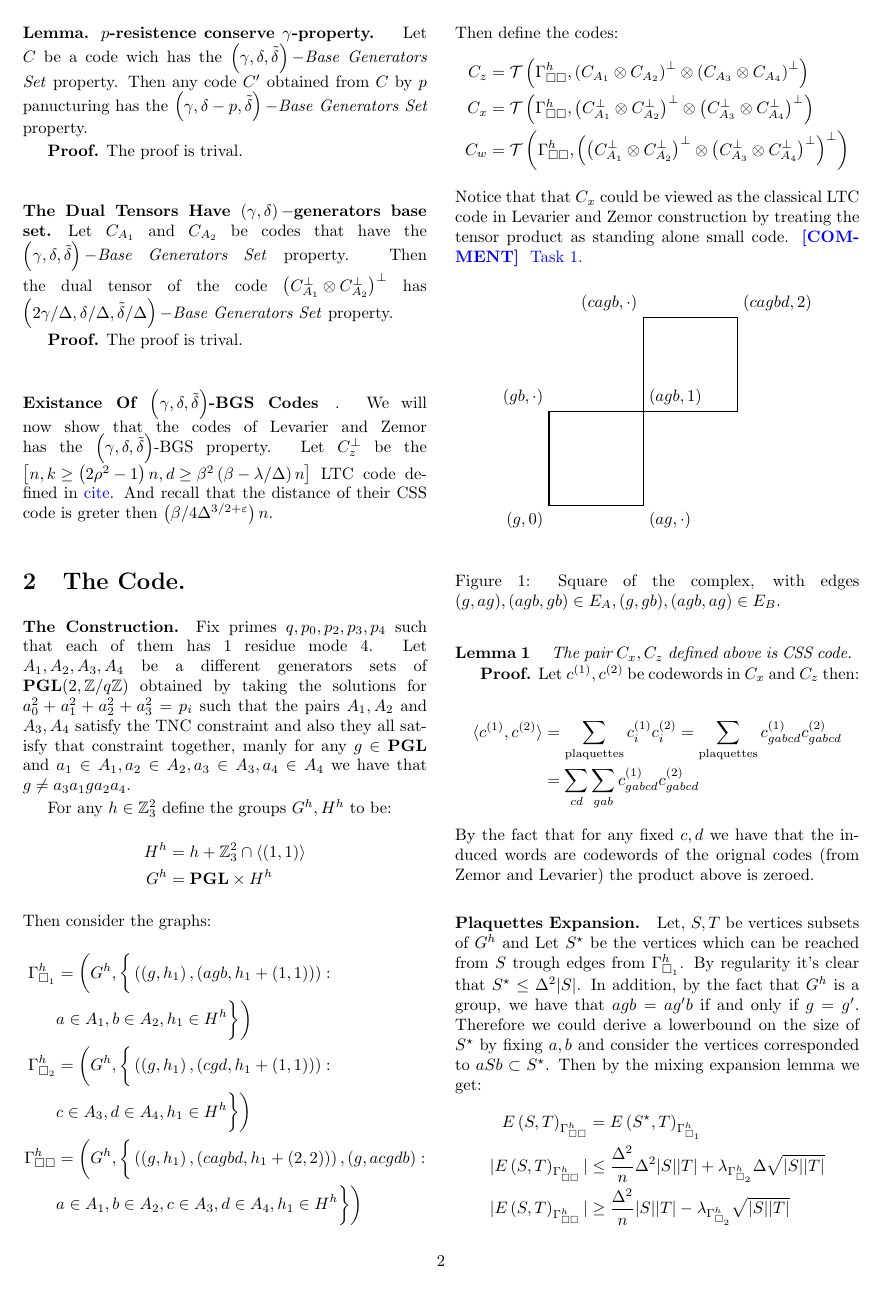
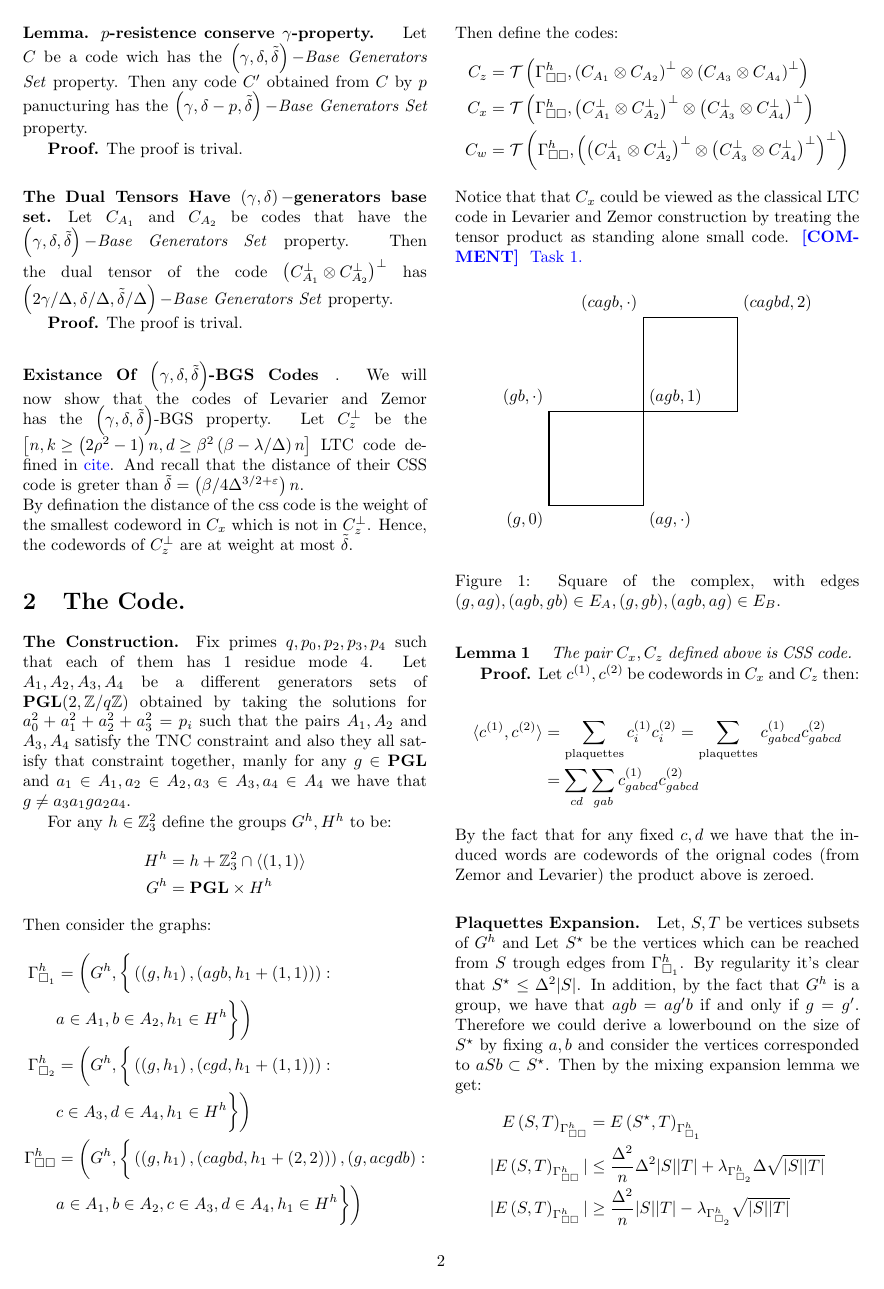
Before and after one commit to dudupo/Academic, a LaTeX document (projects/NLTES_project/ltc_v2.tex): page 2 of 5. Compiled offline with pdfLaTeX.

Commit message:
compiling -Tue Sep 20 03:45:09 PM IDT 2022

```diff
--- a/projects/NLTES_project/ltc_v2.tex
+++ b/projects/NLTES_project/ltc_v2.tex
@@ -141,7 +141,8 @@
 	\paragraph{The Dual Tensors Have $\left( \gamma,\delta \right)-$generators base set.} Let $\Aa$ and $\Ab$ be codes that have the $\left( \gamma,\delta, \tilde{\delta} \right)-$\textit{Base Generators Set} property. Then the dual tensor of the code $\Aabpp$ has $\left( 2\gamma/\Delta,\delta/\Delta, \tilde{\delta}/\Delta \right)-$\textit{Base Generators Set} property.
 
 	\textbf{Proof.} The proof is trival.
-	\paragraph{Existance Of \BGS Codes}. We will now show that the codes of Levarier and Zemor has the \BGS property. Let $C^{\perp}_{z}$ be the $\left[n, k\ge \left( 2\rho^2-1 \right)n, d\ge \beta^{2}\left( \beta - \lambda/\Delta \right)n \right]$ LTC code defined in \color{blue} cite\color{black}. And recall that the distance of their CSS code is greter then $\left( \beta / 4\Delta^{3/2+\varepsilon} \right)n $.
+	\paragraph{Existance Of \BGS Codes}. We will now show that the codes of Levarier and Zemor has the \BGS property. Let $C^{\perp}_{z}$ be the $\left[n, k\ge \left( 2\rho^2-1 \right)n, d\ge \beta^{2}\left( \beta - \lambda/\Delta \right)n \right]$ LTC code defined in \color{blue} cite\color{black}. And recall that the distance of their CSS code is greter than $\tilde{\delta}=\left( \beta / 4\Delta^{3/2+\varepsilon} \right)n $. \\
+	By defination the distance of the css code is the weight of the smallest codeword in $C_{x}$ which is not in $C^{\perp}_{z}$. Hence, the codewords of $C^{\perp}_{z}$ are at weight at most $\tilde{\delta}$.
 	\section{The Code.}
  \paragraph{The Construction.} Fix primes $q,p_0,p_2,p_3,p_4$ such that each of them has $1 $ residue mode $4$. Let $A_{1},A_{2},A_{3},A_{4}$ be a different generators sets of $ \mathbf{PGL}(2 , \mathbb{Z} / q\mathbb{Z} )  $
   obtained by taking the solutions for $a_{0}^{2} + a_{1}^{2} +a_{2}^{2} +a_{3}^{2} = p_i $ such that the pairs $A_{1},A_{2}$ and $A_{3},A_{4}$ satisfy the
```
Also changed, not shown: projects/pdfs/ltc_v2.pdf.
